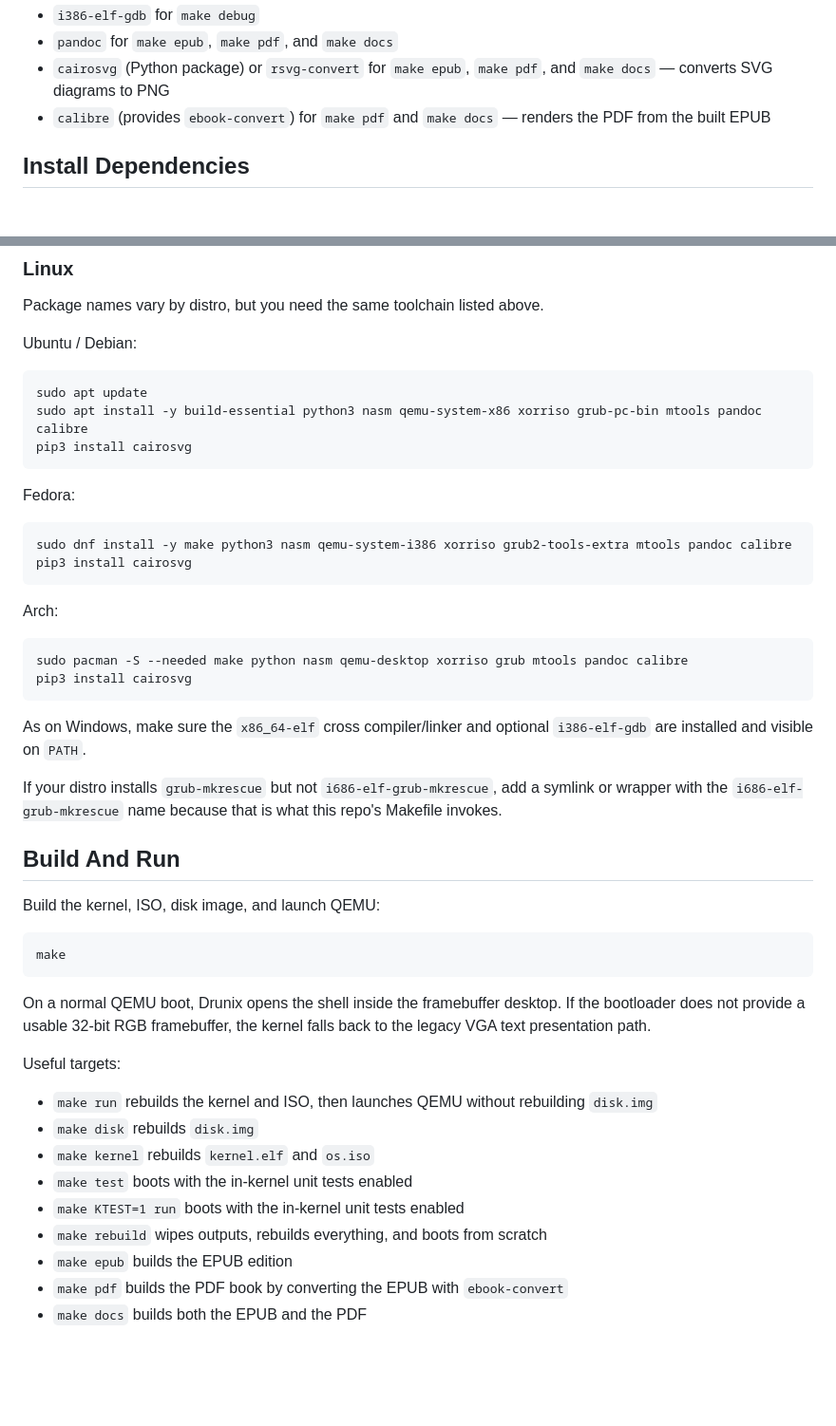
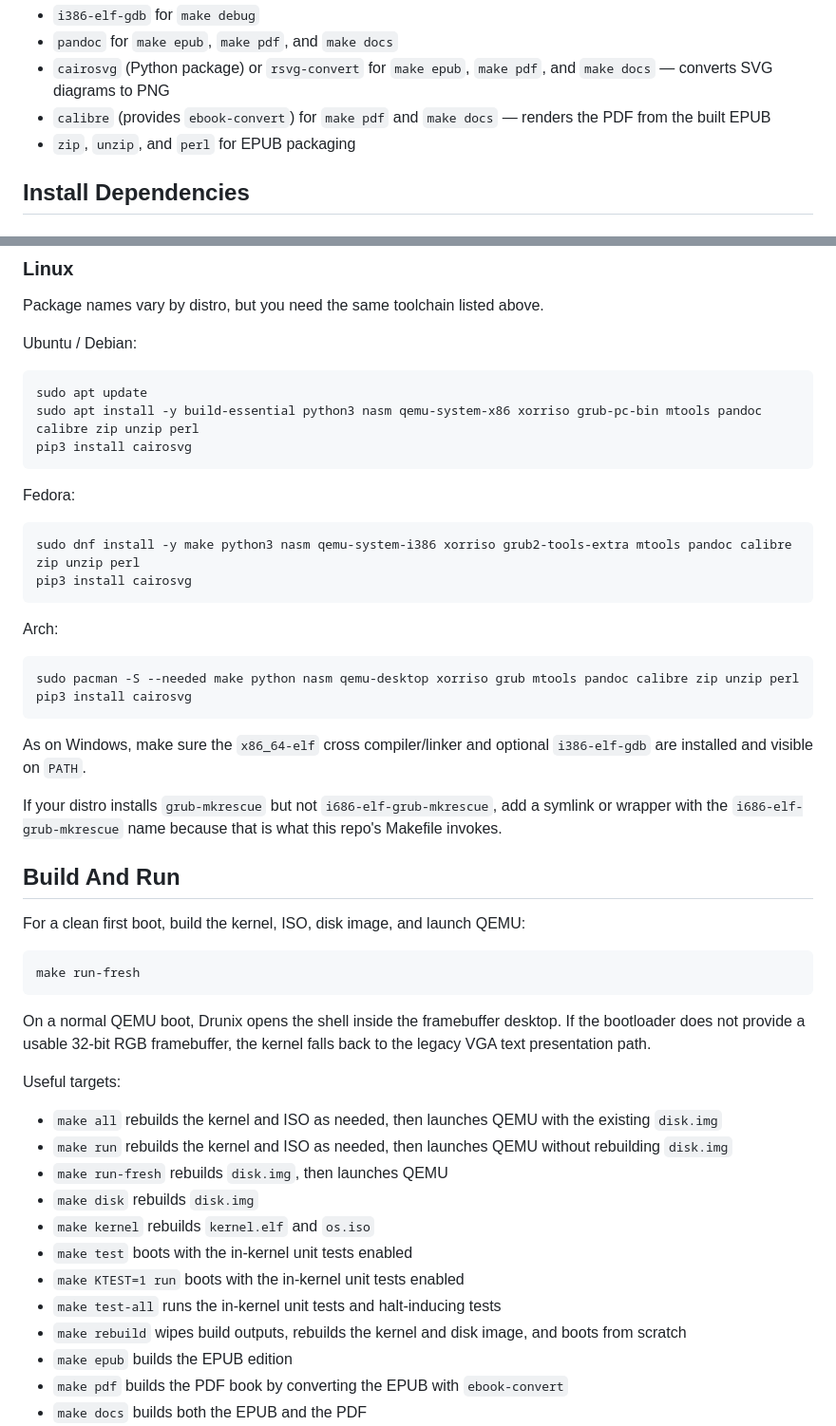
Before and after one commit to drewtenn/DrunixOS, a Markdown page: README.md, 2 parts joined by grey strips. Shown at 95% size. Drawn GitHub-style; blank space fills up the shorter version.

````diff
--- a/README.md
+++ b/README.md
@@ -25,6 +27,7 @@ Optional:
 - `pandoc` for `make epub`, `make pdf`, and `make docs`
 - `cairosvg` (Python package) or `rsvg-convert` for `make epub`, `make pdf`, and `make docs` — converts SVG diagrams to PNG
 - `calibre` (provides `ebook-convert`) for `make pdf` and `make docs` — renders the PDF from the built EPUB
+- `zip`, `unzip`, and `perl` for EPUB packaging
 
 ## Install Dependencies
 
@@ -69,21 +72,21 @@ Ubuntu / Debian:
 
 ```sh
 sudo apt update
-sudo apt install -y build-essential python3 nasm qemu-system-x86 xorriso grub-pc-bin mtools pandoc calibre
+sudo apt install -y build-essential python3 nasm qemu-system-x86 xorriso grub-pc-bin mtools pandoc calibre zip unzip perl
 pip3 install cairosvg
 ```
 
 Fedora:
 
 ```sh
-sudo dnf install -y make python3 nasm qemu-system-i386 xorriso grub2-tools-extra mtools pandoc calibre
+sudo dnf install -y make python3 nasm qemu-system-i386 xorriso grub2-tools-extra mtools pandoc calibre zip unzip perl
 pip3 install cairosvg
 ```
 
 Arch:
 
 ```sh
-sudo pacman -S --needed make python nasm qemu-desktop xorriso grub mtools pandoc calibre
+sudo pacman -S --needed make python nasm qemu-desktop xorriso grub mtools pandoc calibre zip unzip perl
 pip3 install cairosvg
 ```
 
@@ -93,22 +96,25 @@ If your distro installs `grub-mkrescue` but not `i686-elf-grub-mkrescue`, add a
 
 ## Build And Run
 
-Build the kernel, ISO, disk image, and launch QEMU:
+For a clean first boot, build the kernel, ISO, disk image, and launch QEMU:
 
 ```sh
-make
+make run-fresh
 ```
 
 On a normal QEMU boot, Drunix opens the shell inside the framebuffer desktop. If the bootloader does not provide a usable 32-bit RGB framebuffer, the kernel falls back to the legacy VGA text presentation path.
 
 Useful targets:
 
-- `make run` rebuilds the kernel and ISO, then launches QEMU without rebuilding `disk.img`
+- `make all` rebuilds the kernel and ISO as needed, then launches QEMU with the existing `disk.img`
+- `make run` rebuilds the kernel and ISO as needed, then launches QEMU without rebuilding `disk.img`
+- `make run-fresh` rebuilds `disk.img`, then launches QEMU
 - `make disk` rebuilds `disk.img`
 - `make kernel` rebuilds `kernel.elf` and `os.iso`
 - `make test` boots with the in-kernel unit tests enabled
 - `make KTEST=1 run` boots with the in-kernel unit tests enabled
-- `make rebuild` wipes outputs, rebuilds everything, and boots from scratch
+- `make test-all` runs the in-kernel unit tests and halt-inducing tests
+- `make rebuild` wipes build outputs, rebuilds the kernel and disk image, and boots from scratch
 - `make epub` builds the EPUB edition
 - `make pdf` builds the PDF book by converting the EPUB with `ebook-convert`
 - `make docs` builds both the EPUB and the PDF
````
Also changed, not shown: other parts of README.md (+5 -3 lines), docs/drunix-desktop.png (added).
